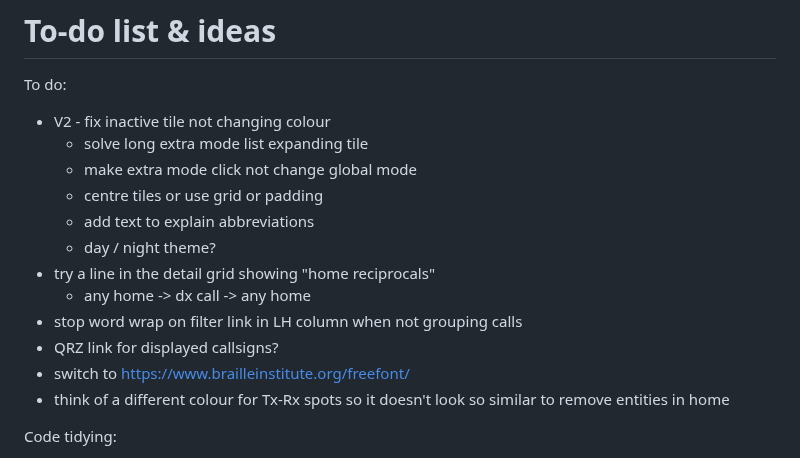
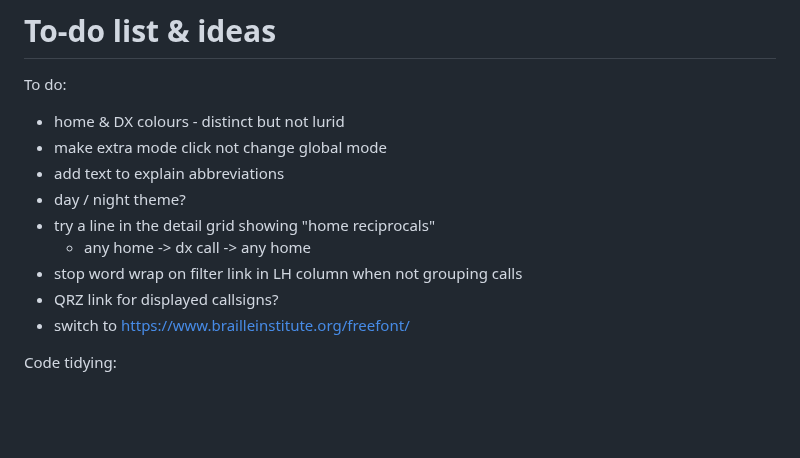
Before and after one commit to G1OJS/BandOpticon, a Markdown page: Change History.md, the part around the change. GitHub-like rendering; blank space fills up the shorter version.

```diff
--- a/Change History.md
+++ b/Change History.md
@@ -116,18 +116,15 @@ Additional labels for pre-release and build metadata are available as extensions
 # To-do list & ideas
 
 To do:
-  - V2 - fix inactive tile not changing colour
-       - solve long extra mode list expanding tile
-       - make extra mode click not change global mode
-       - centre tiles or use grid or padding
-       - add text to explain abbreviations
-       - day / night theme?
+  - home & DX colours - distinct but not lurid
+  - make extra mode click not change global mode
+  - add text to explain abbreviations
+  - day / night theme?
   - try a line in the detail grid showing "home reciprocals"
     - any home -> dx call -> any home
   - stop word wrap on filter link in LH column when not grouping calls
   - QRZ link for displayed callsigns?
   - switch to https://www.brailleinstitute.org/freefont/
-  - think of a different colour for Tx-Rx spots so it doesn't look so similar to remove entities in home
 
 Code tidying:
   - make the test message injector work
```
